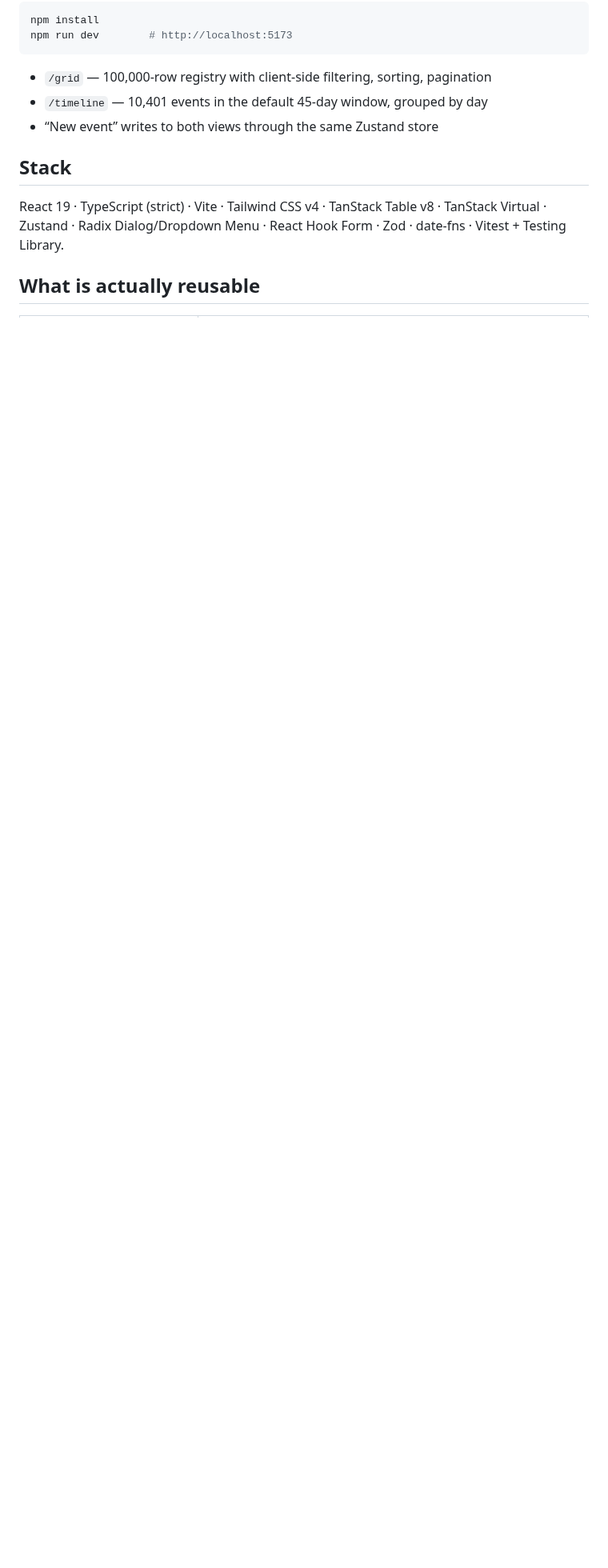
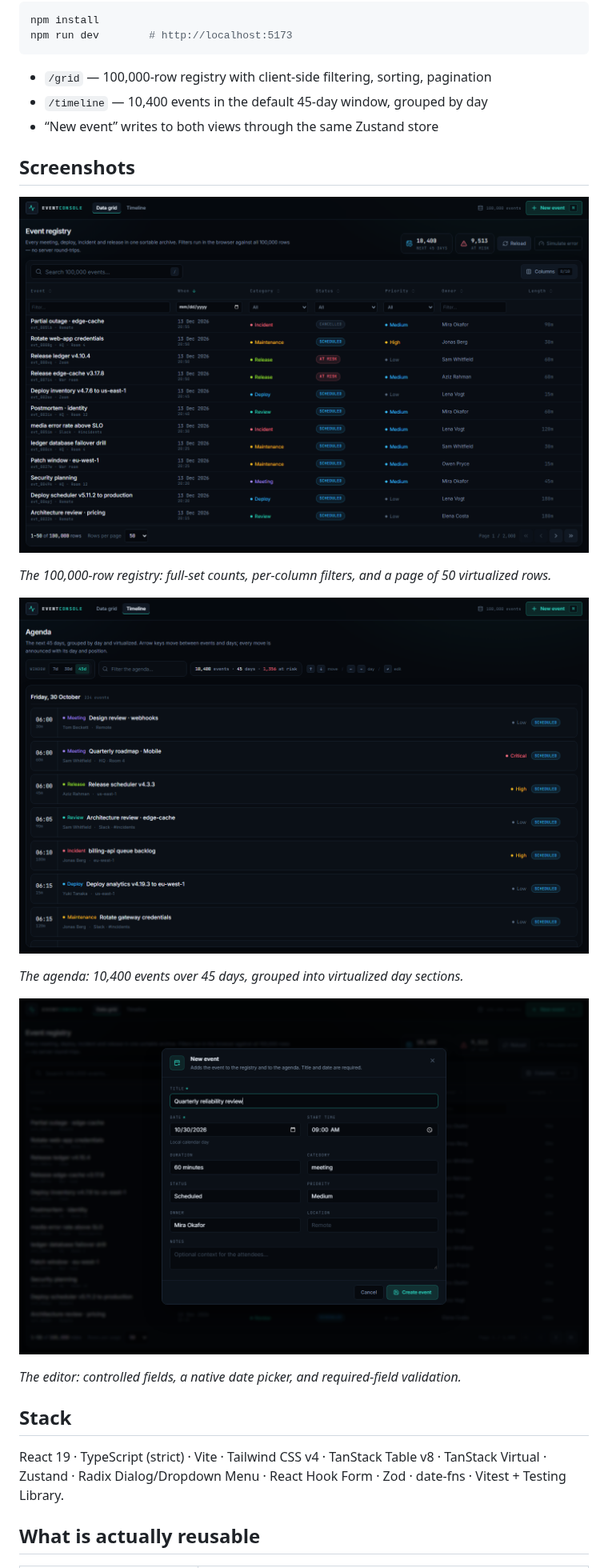
Before and after one commit to PaoloDiBello/event-console, a Markdown page: README.md, the part around the change. Shown at 80% size. Rendered like a GitHub page; pictures changed too: docs/screenshots/form.png (added), docs/screenshots/grid.png (added), docs/screenshots/timeline.png (added); blank space fills up the shorter version.

Commit message:
docs: add production screenshots of the grid, timeline and editor
Captured from the production preview at 1440x900: the 100k registry, the grouped 45-day agenda, and the new-event dialog.

````diff
--- a/README.md
+++ b/README.md
@@ -13,8 +13,22 @@ npm run dev        # http://localhost:5173
 ```
 
 - `/grid` — 100,000-row registry with client-side filtering, sorting, pagination
-- `/timeline` — 10,401 events in the default 45-day window, grouped by day
+- `/timeline` — 10,400 events in the default 45-day window, grouped by day
 - “New event” writes to both views through the same Zustand store
+
+## Screenshots
+
+![Data grid with 100,000 rows](docs/screenshots/grid.png)
+
+*The 100,000-row registry: full-set counts, per-column filters, and a page of 50 virtualized rows.*
+
+![Timeline grouped by day](docs/screenshots/timeline.png)
+
+*The agenda: 10,400 events over 45 days, grouped into virtualized day sections.*
+
+![New event dialog](docs/screenshots/form.png)
+
+*The editor: controlled fields, a native date picker, and required-field validation.*
 
 ## Stack
 
````
